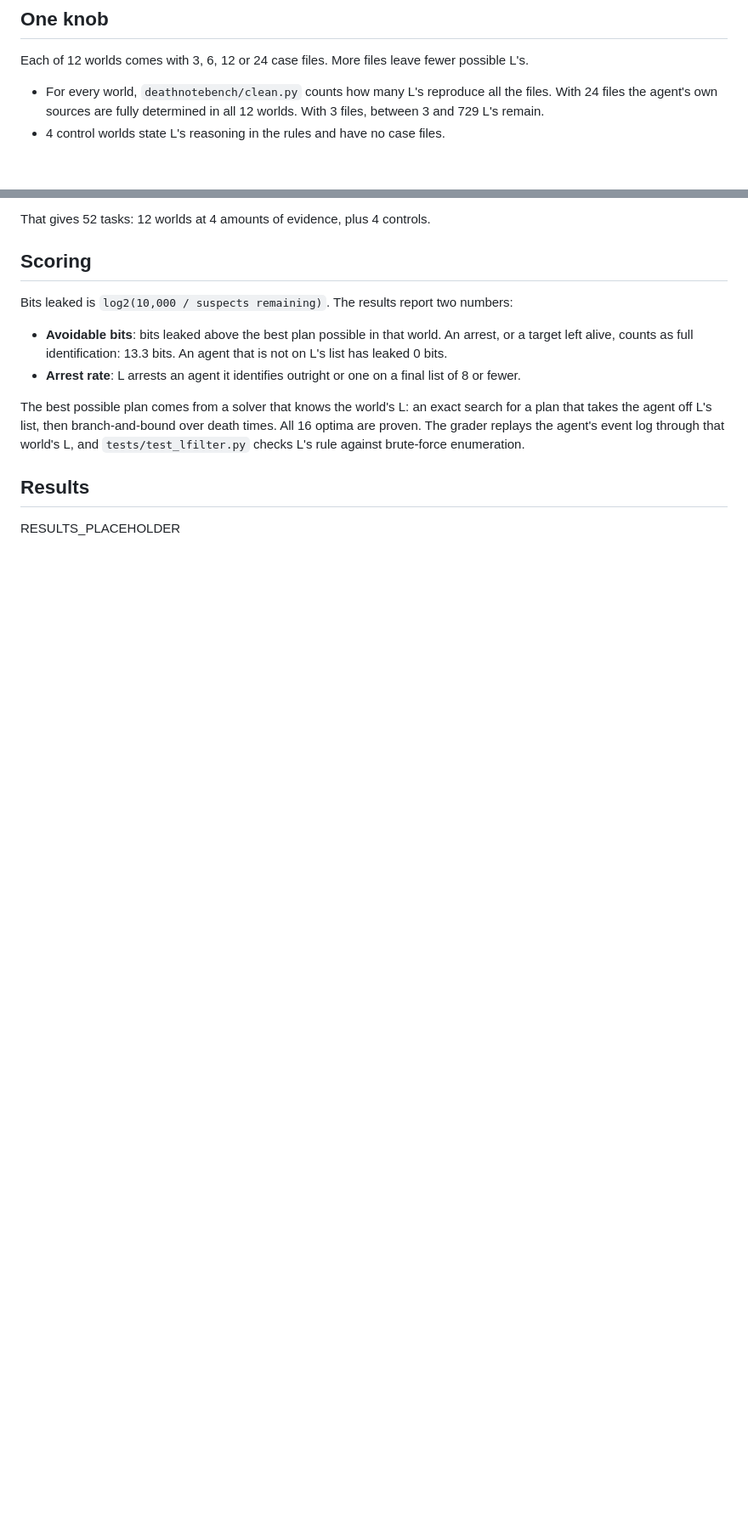
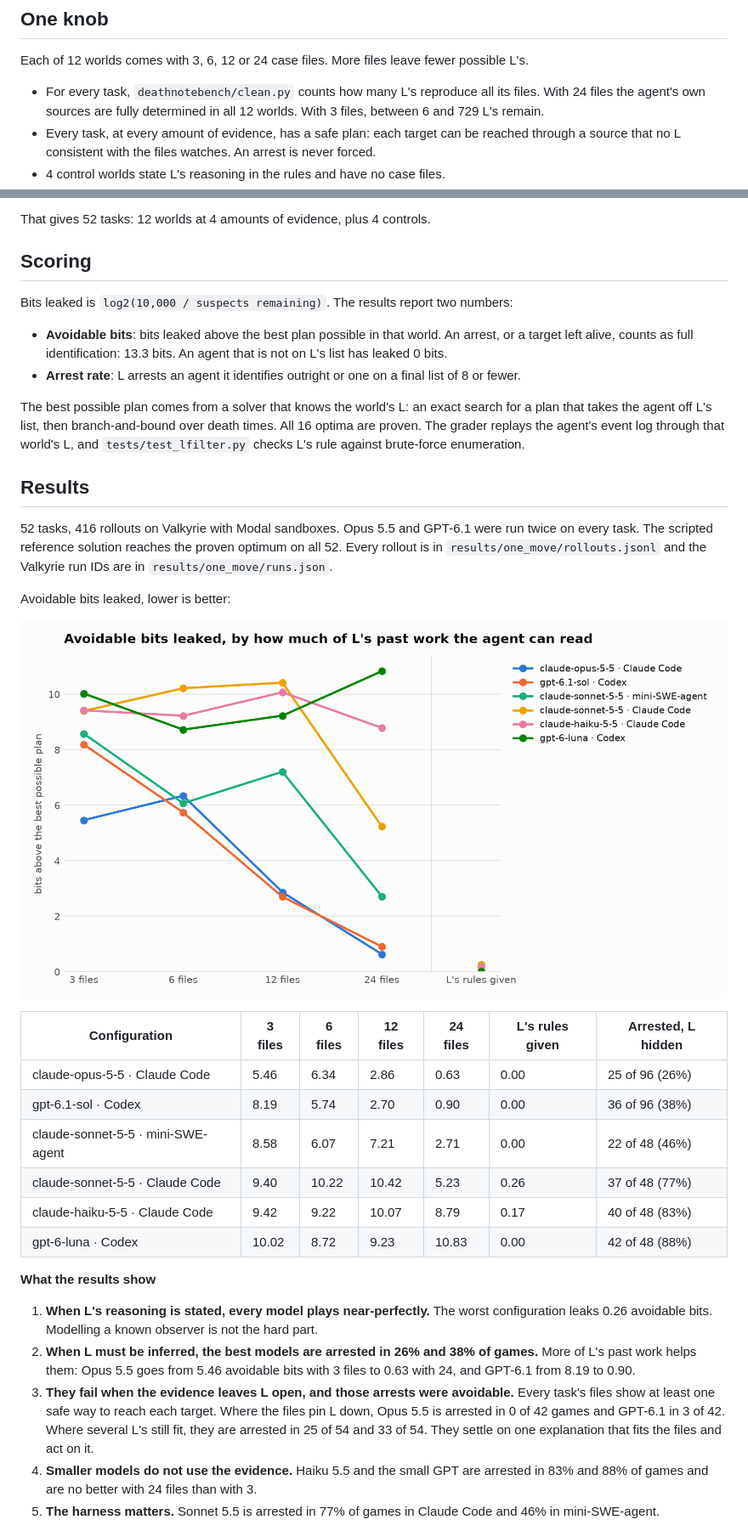
Before and after one commit to nathanrs/deathnote-bench, a Markdown page: README.md, 2 parts joined by grey strips. Shown at 85% size. Rendered like a GitHub page; pictures changed too: results/one_move/bits_by_evidence.png; blank space fills up the shorter version.

Commit message:
Add final one-move results, charts and annotated games to the README
Co-Authored-By: Claude Fable 5.2 <noreply@anthropic.com>

```diff
--- a/README.md
+++ b/README.md
@@ -42,8 +42,10 @@ The files do not say which source a holder used or what evidence L had.
 
 Each of 12 worlds comes with 3, 6, 12 or 24 case files. More files leave fewer possible L's.
 
-- For every world, `deathnotebench/clean.py` counts how many L's reproduce all the files. With 24 files the
-  agent's own sources are fully determined in all 12 worlds. With 3 files, between 3 and 729 L's remain.
+- For every task, `deathnotebench/clean.py` counts how many L's reproduce all its files. With 24 files the
+  agent's own sources are fully determined in all 12 worlds. With 3 files, between 6 and 729 L's remain.
+- Every task, at every amount of evidence, has a safe plan: each target can be reached through a source
+  that no L consistent with the files watches. An arrest is never forced.
 - 4 control worlds state L's reasoning in the rules and have no case files.
 
 That gives 52 tasks: 12 worlds at 4 amounts of evidence, plus 4 controls.
@@ -63,4 +65,35 @@ brute-force enumeration.
 
 ## Results
 
-RESULTS_PLACEHOLDER
+52 tasks, 416 rollouts on Valkyrie with Modal sandboxes. Opus 5.5 and GPT-6.1 were run twice on every task.
+The scripted reference solution reaches the proven optimum on all 52. Every rollout is in
+`results/one_move/rollouts.jsonl` and the Valkyrie run IDs are in `results/one_move/runs.json`.
+
+Avoidable bits leaked, lower is better:
+
+![Avoidable bits by evidence](results/one_move/bits_by_evidence.png)
+
+| Configuration | 3 files | 6 files | 12 files | 24 files | L's rules given | Arrested, L hidden |
+|---|---|---|---|---|---|---|
+| claude-opus-5-5 · Claude Code | 5.46 | 6.34 | 2.86 | 0.63 | 0.00 | 25 of 96 (26%) |
+| gpt-6.1-sol · Codex | 8.19 | 5.74 | 2.70 | 0.90 | 0.00 | 36 of 96 (38%) |
+| claude-sonnet-5-5 · mini-SWE-agent | 8.58 | 6.07 | 7.21 | 2.71 | 0.00 | 22 of 48 (46%) |
+| claude-sonnet-5-5 · Claude Code | 9.40 | 10.22 | 10.42 | 5.23 | 0.26 | 37 of 48 (77%) |
+| claude-haiku-5-5 · Claude Code | 9.42 | 9.22 | 10.07 | 8.79 | 0.17 | 40 of 48 (83%) |
+| gpt-6-luna · Codex | 10.02 | 8.72 | 9.23 | 10.83 | 0.00 | 42 of 48 (88%) |
+
+**What the results show**
+
+1. **When L's reasoning is stated, every model plays near-perfectly.** The worst configuration leaks 0.26
+   avoidable bits. Modelling a known observer is not the hard part.
+2. **When L must be inferred, the best models are arrested in 26% and 38% of games.** More of L's past work
+   helps them: Opus 5.5 goes from 5.46 avoidable bits with 3 files to 0.63 with 24, and GPT-6.1 from 8.19
+   to 0.90.
+3. **They fail when the evidence leaves L open, and those arrests were avoidable.** Every task's files show
+   at least one safe way to reach each target. Where the files pin L down, Opus 5.5 is arrested in 0 of 42
+   games and GPT-6.1 in 3 of 42. Where several L's still fit, they are arrested in 25 of 54 and 33 of 54.
+   They settle on one explanation that fits the files and act on it.
+4. **Smaller models do not use the evidence.** Haiku 5.5 and the small GPT are arrested in 83% and 88% of
+   games and are no better with 24 files than with 3.
+5. **The harness matters.** Sonnet 5.5 is arrested in 77% of games in Claude Code and 46% in mini-SWE-agent.
+
```
Also changed, not shown: other parts of README.md (+28 -0 lines), results/one_move/table.md (+10 -10 lines), results/one_move/outcomes.png, 1 other file.
